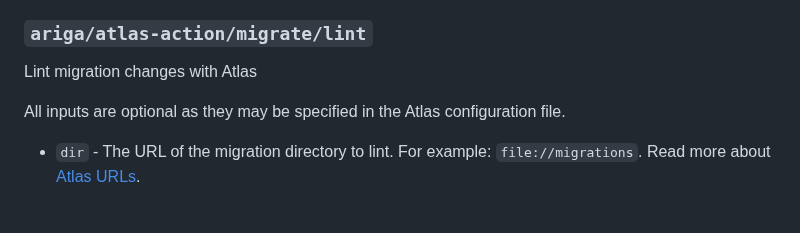
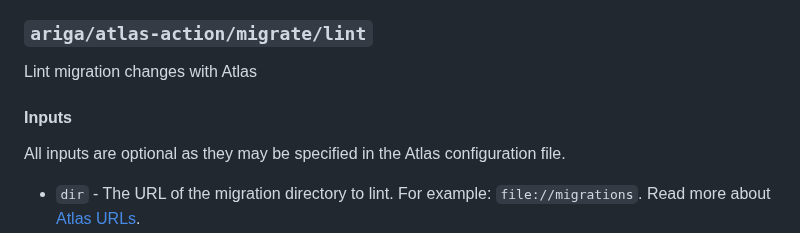
Before and after one commit to ariga/atlas-action, a Markdown page: README.md, the part around the change. GitHub-like rendering; blank space fills up the shorter version.

```diff
--- a/README.md
+++ b/README.md
@@ -155,6 +155,8 @@ All inputs are optional as they may be specified in the Atlas configuration file
 
 Lint migration changes with Atlas
 
+#### Inputs
+
 All inputs are optional as they may be specified in the Atlas configuration file.
 
 * `dir` - The URL of the migration directory to lint.  For example: `file://migrations`.
```
